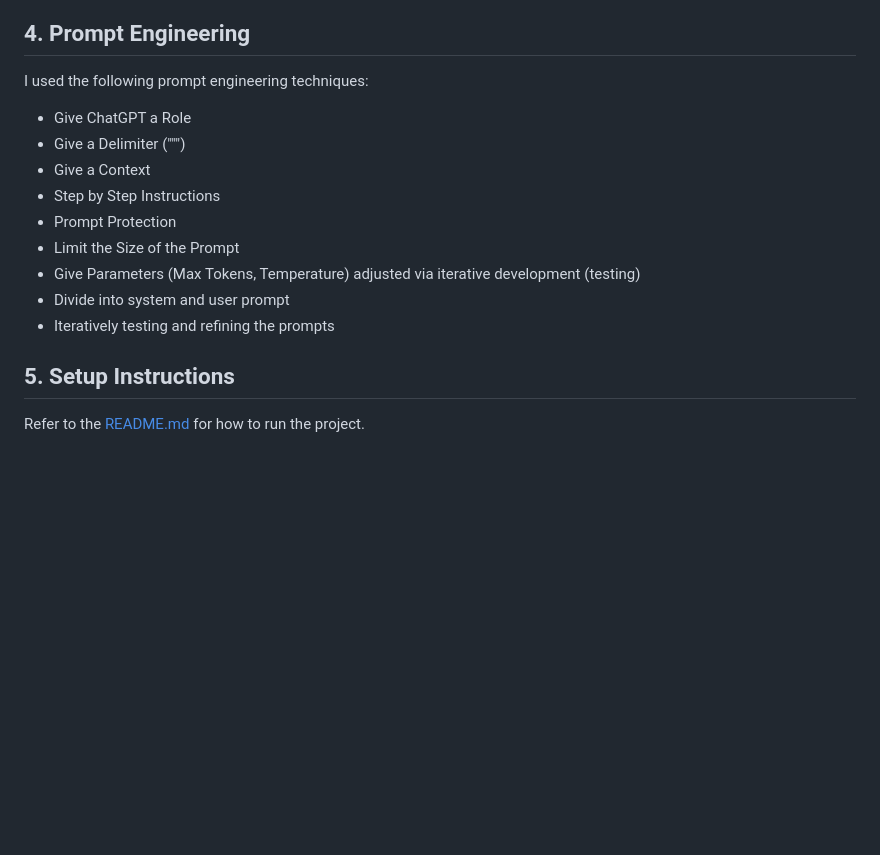
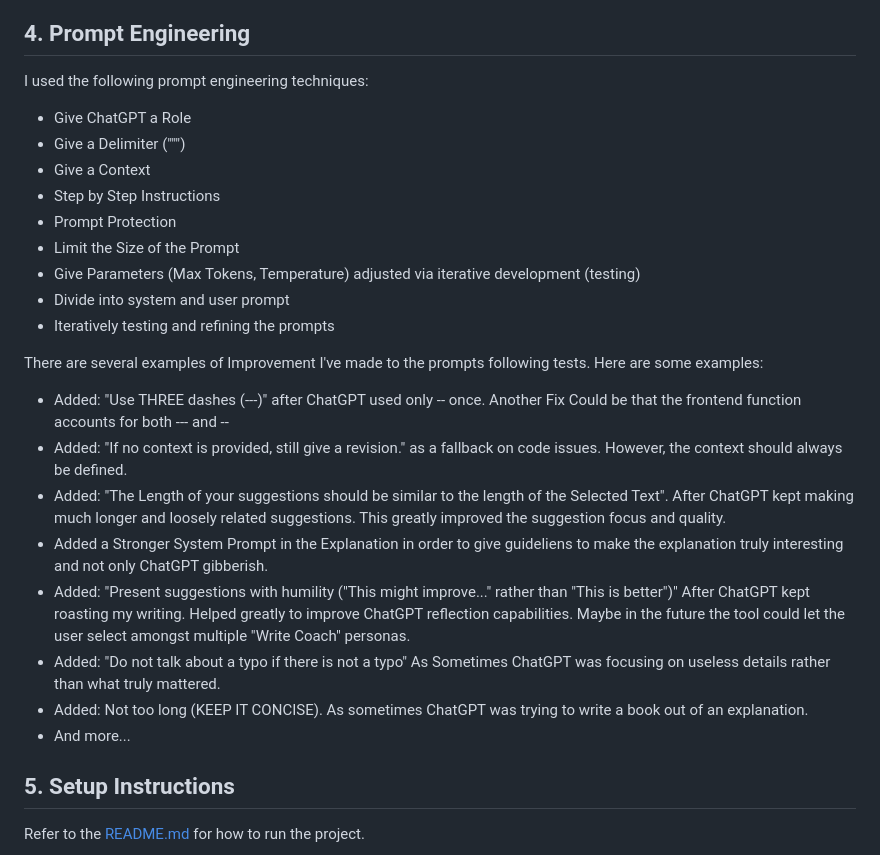
Before and after one commit to LorenzoSattaChiris/lexiconic, a Markdown page: DOCUMENTATION.md, the part around the change printed below. Rendered like a GitHub page; blank space fills up the shorter version.

Commit message:
Improved the Documentation.md

```diff
--- a/DOCUMENTATION.md
+++ b/DOCUMENTATION.md
@@ -40,6 +40,7 @@ The Architecture was choosen in order to balance simplicity (due to the time con
 ## 4. Prompt Engineering
 
 I used the following prompt engineering techniques:
+
 - Give ChatGPT a Role
 - Give a Delimiter (""")
 - Give a Context
@@ -49,6 +50,16 @@ I used the following prompt engineering techniques:
 - Give Parameters (Max Tokens, Temperature) adjusted via iterative development (testing)
 - Divide into system and user prompt
 - Iteratively testing and refining the prompts
+
+There are several examples of Improvement I've made to the prompts following tests. Here are some examples:
+- Added: "Use THREE dashes (---)" after ChatGPT used only -- once. Another Fix Could be that the frontend function accounts for both --- and --
+- Added: "If no context is provided, still give a revision." as a fallback on code issues. However, the context should always be defined.
+- Added: "The Length of your suggestions should be similar to the length of the Selected Text". After ChatGPT kept making much longer and loosely related suggestions. This greatly improved the suggestion focus and quality.
+- Added a Stronger System Prompt in the Explanation in order to give guideliens to make the explanation truly interesting and not only ChatGPT gibberish.
+- Added: "Present suggestions with humility ("This might improve..." rather than "This is better")" After ChatGPT kept roasting my writing. Helped greatly to improve ChatGPT reflection capabilities. Maybe in the future the tool could  let the user select amongst multiple "Write Coach" personas.
+- Added: "Do not talk about a typo if there is not a typo" As Sometimes ChatGPT was focusing on useless details rather than what truly mattered.
+- Added: Not too long (KEEP IT CONCISE). As sometimes ChatGPT was trying to write a book out of an explanation.
+- And more...
 
 ## 5. Setup Instructions
 
```
Also changed, not shown: other parts of DOCUMENTATION.md (+1 -1 lines).
